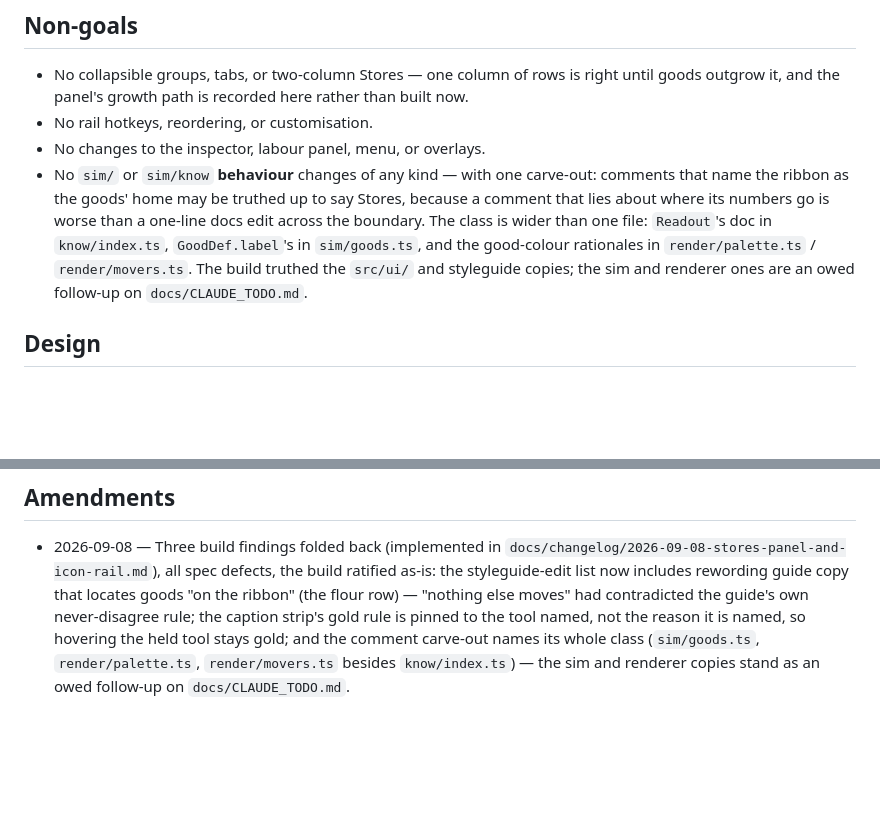
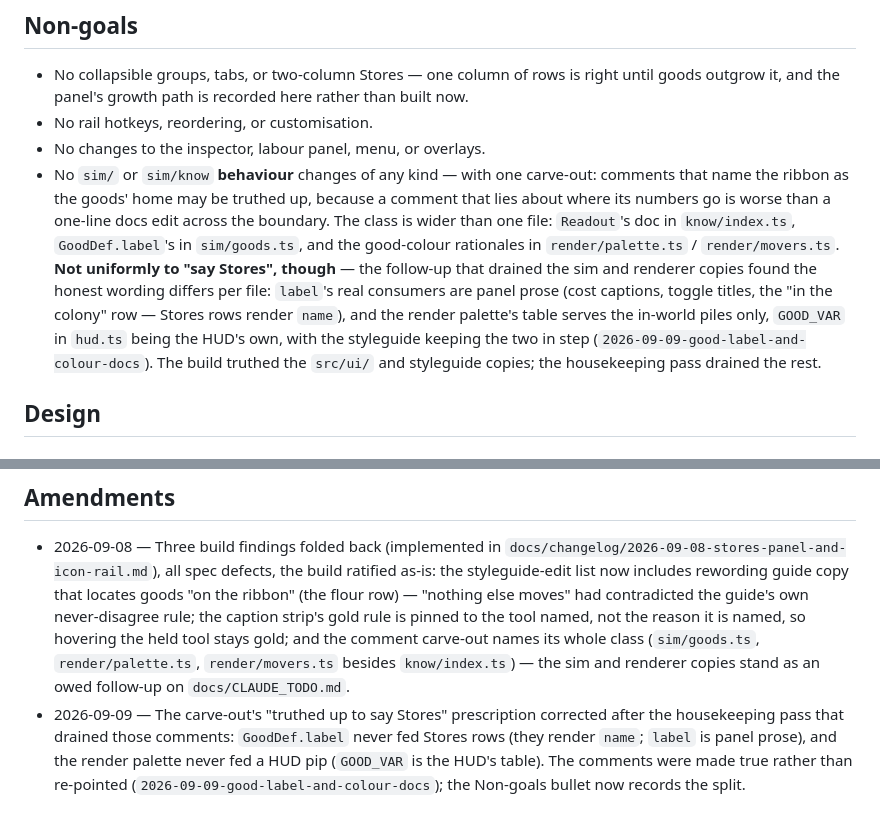
Before and after one commit to IngvarKofoed/castles, a Markdown page: docs/specs/2026-09-08-hud-refit.md, 2 parts joined by grey strips. Rendered like a GitHub page; blank space fills up the shorter version.

Commit message:
The "say Stores" comment prescription corrected in the HUD-refit spec
docs/changelog/2026-09-09-label-prescription-corrected.md carries the detail.
Spec text only; the work it describes stands as built.

The HUD-refit spec's carve-out prescribed re-pointing the sim and renderer
good-comments at the Stores panel, which would have swapped one false claim for
another: GoodDef.label feeds panel prose while Stores rows render name, and
render/palette.ts' colour table serves the in-world piles only, GOOD_VAR in
hud.ts being the HUD's own table with docs/STYLEGUIDE.md keeping the two in
step. The spec now records that split instead of prescribing the wrong target,
with a dated Amendments line.

Both items reported against the instructions were defects in them rather than in
the work, so nothing landed by 2026-09-09-good-label-and-colour-docs or
2026-09-09-idle-means-available moved: the comments were made true, and the
styleguide never held the conflicting idle description the instruction claimed —
the ambiguity was silence, and the missing line was added. The root of the
instruction error is worth not repeating: it assumed one goods colour and label
table spans HUD and world. It does not, by design — two tables, one guide
keeping them aligned.

```diff
--- a/docs/specs/2026-09-08-hud-refit.md
+++ b/docs/specs/2026-09-08-hud-refit.md
@@ -129,13 +129,20 @@ sim, `know/`, and the renderer are untouched.
 - No changes to the inspector, labour panel, menu, or overlays.
 - No `sim/` or `sim/know` **behaviour** changes of any kind — with one
   carve-out: comments that name the ribbon as the goods' home may be
-  truthed up to say Stores, because a comment that lies about where
-  its numbers go is worse than a one-line docs edit across the
-  boundary. The class is wider than one file: `Readout`'s doc in
-  `know/index.ts`, `GoodDef.label`'s in `sim/goods.ts`, and the
-  good-colour rationales in `render/palette.ts` / `render/movers.ts`.
-  The build truthed the `src/ui/` and styleguide copies; the sim and
-  renderer ones are an owed follow-up on `docs/CLAUDE_TODO.md`.
+  truthed up, because a comment that lies about where its numbers go
+  is worse than a one-line docs edit across the boundary. The class is
+  wider than one file: `Readout`'s doc in `know/index.ts`,
+  `GoodDef.label`'s in `sim/goods.ts`, and the good-colour rationales
+  in `render/palette.ts` / `render/movers.ts`. **Not uniformly to "say
+  Stores", though** — the follow-up that drained the sim and renderer
+  copies found the honest wording differs per file: `label`'s real
+  consumers are panel prose (cost captions, toggle titles, the "in
+  the colony" row — Stores rows render `name`), and the render
+  palette's table serves the in-world piles only, `GOOD_VAR` in
+  `hud.ts` being the HUD's own, with the styleguide keeping the two in
+  step (`2026-09-09-good-label-and-colour-docs`). The build truthed
+  the `src/ui/` and styleguide copies; the housekeeping pass drained
+  the rest.
 
 ## Design
 
@@ -241,3 +248,10 @@ covers the caption choice as the pure function above and
   (`sim/goods.ts`, `render/palette.ts`, `render/movers.ts` besides
   `know/index.ts`) — the sim and renderer copies stand as an owed
   follow-up on `docs/CLAUDE_TODO.md`.
+- 2026-09-09 — The carve-out's "truthed up to say Stores" prescription
+  corrected after the housekeeping pass that drained those comments:
+  `GoodDef.label` never fed Stores rows (they render `name`; `label`
+  is panel prose), and the render palette never fed a HUD pip
+  (`GOOD_VAR` is the HUD's table). The comments were made true rather
+  than re-pointed (`2026-09-09-good-label-and-colour-docs`); the
+  Non-goals bullet now records the split.
```
Also changed, not shown: docs/changelog/2026-09-09-label-prescription-corrected.md (added, +20 -0 lines).
